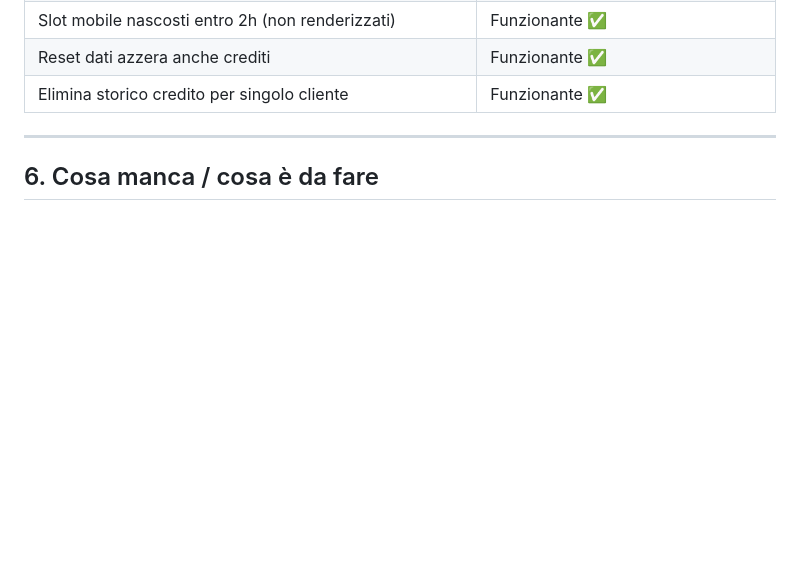
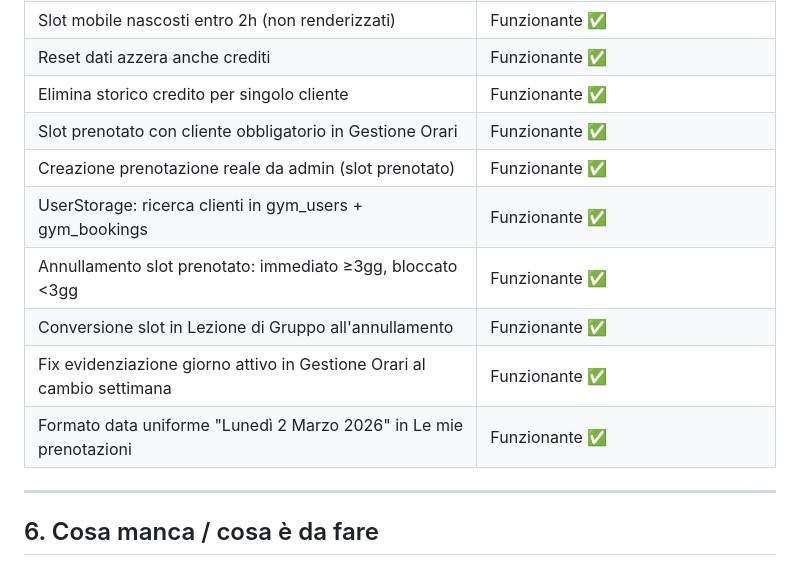
Before and after one commit to ReNumaa/Palestra, a Markdown page: PROGETTO.md, the part around one of its changes. Rendered like a GitHub page; blank space fills up the shorter version.

```diff
--- a/PROGETTO.md
+++ b/PROGETTO.md
@@ -442,6 +487,13 @@ Libreria Canvas custom, nessuna dipendenza esterna.
 | Slot mobile nascosti entro 2h (non renderizzati) | Funzionante ✅ |
 | Reset dati azzera anche crediti | Funzionante ✅ |
 | Elimina storico credito per singolo cliente | Funzionante ✅ |
+| Slot prenotato con cliente obbligatorio in Gestione Orari | Funzionante ✅ |
+| Creazione prenotazione reale da admin (slot prenotato) | Funzionante ✅ |
+| UserStorage: ricerca clienti in gym_users + gym_bookings | Funzionante ✅ |
+| Annullamento slot prenotato: immediato ≥3gg, bloccato <3gg | Funzionante ✅ |
+| Conversione slot in Lezione di Gruppo all'annullamento | Funzionante ✅ |
+| Fix evidenziazione giorno attivo in Gestione Orari al cambio settimana | Funzionante ✅ |
+| Formato data uniforme "Lunedì 2 Marzo 2026" in Le mie prenotazioni | Funzionante ✅ |
 
 ---
 
```
Also changed, not shown: other parts of PROGETTO.md (+45 -0 lines).
